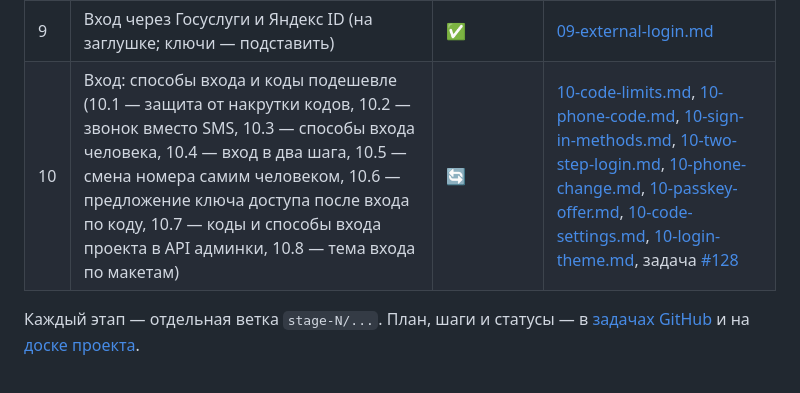
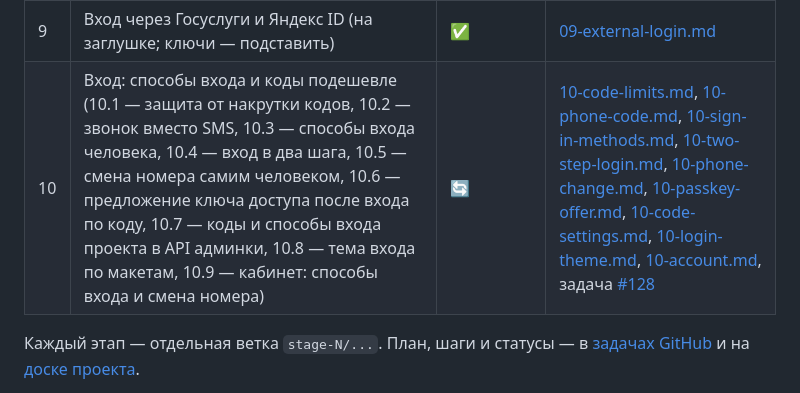
Before and after one commit to 123kapefa/auth-service-sandbox, a Markdown page: docs/keycloak/README.md, the part around the change. Drawn GitHub-style.

Commit message:
10.9: строка этапа в docs/keycloak/README.md
Refs #137

Co-Authored-By: Claude Opus 5.5 (1M context) <noreply@anthropic.com>
Claude-Session: https://claude.ai/code/session_0146rJZ1pt52FPcxPRhVGteQ

```diff
--- a/docs/keycloak/README.md
+++ b/docs/keycloak/README.md
@@ -87,7 +87,7 @@ sandbox` (realm импортируется только в пустую базу
 | 7 | Документация | идёт по ходу | — |
 | 8 | Выводы и ADR: брать ли Keycloak, чего стоит, что своё | ✅ (решения приняты) | [08-conclusions.md](08-conclusions.md), [ADR](../adr/README.md) |
 | 9 | Вход через Госуслуги и Яндекс ID (на заглушке; ключи — подставить) | ✅ | [09-external-login.md](09-external-login.md) |
-| 10 | Вход: способы входа и коды подешевле (10.1 — защита от накрутки кодов, 10.2 — звонок вместо SMS, 10.3 — способы входа человека, 10.4 — вход в два шага, 10.5 — смена номера самим человеком, 10.6 — предложение ключа доступа после входа по коду, 10.7 — коды и способы входа проекта в API админки, 10.8 — тема входа по макетам) | 🔄 | [10-code-limits.md](10-code-limits.md), [10-phone-code.md](10-phone-code.md), [10-sign-in-methods.md](10-sign-in-methods.md), [10-two-step-login.md](10-two-step-login.md), [10-phone-change.md](10-phone-change.md), [10-passkey-offer.md](10-passkey-offer.md), [10-code-settings.md](10-code-settings.md), [10-login-theme.md](10-login-theme.md), задача [#128](https://github.com/123kapefa/auth-service-sandbox/issues/128) |
+| 10 | Вход: способы входа и коды подешевле (10.1 — защита от накрутки кодов, 10.2 — звонок вместо SMS, 10.3 — способы входа человека, 10.4 — вход в два шага, 10.5 — смена номера самим человеком, 10.6 — предложение ключа доступа после входа по коду, 10.7 — коды и способы входа проекта в API админки, 10.8 — тема входа по макетам, 10.9 — кабинет: способы входа и смена номера) | 🔄 | [10-code-limits.md](10-code-limits.md), [10-phone-code.md](10-phone-code.md), [10-sign-in-methods.md](10-sign-in-methods.md), [10-two-step-login.md](10-two-step-login.md), [10-phone-change.md](10-phone-change.md), [10-passkey-offer.md](10-passkey-offer.md), [10-code-settings.md](10-code-settings.md), [10-login-theme.md](10-login-theme.md), [10-account.md](10-account.md), задача [#128](https://github.com/123kapefa/auth-service-sandbox/issues/128) |
 
 Каждый этап — отдельная ветка `stage-N/...`. План, шаги и статусы — в
 [задачах GitHub](https://github.com/123kapefa/auth-service-sandbox/issues) и на
```
Also changed, not shown: docs/keycloak/10-code-settings.md (+2 -2 lines).
